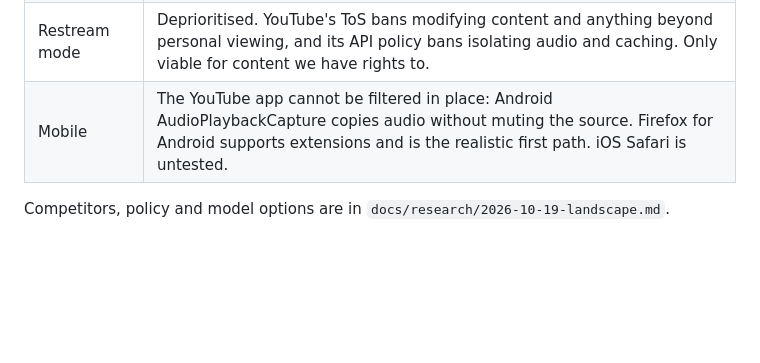
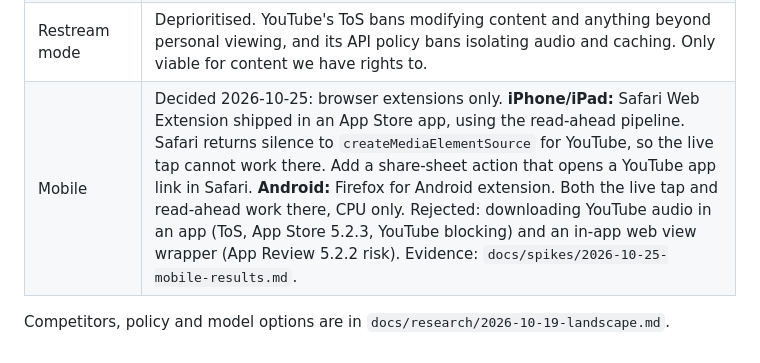
Before and after one commit to HighWatersDev/music-filter, a Markdown page: docs/plans/2026-10-19-music-filter-design.md, the part around the change. Drawn GitHub-style; blank space fills up the shorter version.

Commit message:
docs: record mobile decision, Safari extension on iOS and Firefox on Android
Co-Authored-By: Claude Opus 5.5 <noreply@anthropic.com>

```diff
--- a/docs/plans/2026-10-19-music-filter-design.md
+++ b/docs/plans/2026-10-19-music-filter-design.md
@@ -108,6 +108,6 @@ Rule: the extension must never leave the user with silent video.
 | v1.1 | Singing-as-noise fine-tune, swap weights |
 | v2, everything but music | Candidates: Bandit v2 (Apache-2.0, dialogue / music / effects) streamed with the one-hop method from arXiv 2609.35397, or a distilled causal student. The model runs in a hidden web-accessible extension iframe, which has Workers and WebGPU, bridged to the worklet with a transferred MessagePort. If a 1 to 3 s buffer is needed, delay the picture with a `requestVideoFrameCallback` canvas ring buffer (prior art: Frame Sync). A second look-ahead `<video>` cannot share YouTube's MSE source. |
 | Restream mode | Deprioritised. YouTube's ToS bans modifying content and anything beyond personal viewing, and its API policy bans isolating audio and caching. Only viable for content we have rights to. |
-| Mobile | The YouTube app cannot be filtered in place: Android AudioPlaybackCapture copies audio without muting the source. Firefox for Android supports extensions and is the realistic first path. iOS Safari is untested. |
+| Mobile | Decided 2026-10-25: browser extensions only. **iPhone/iPad:** Safari Web Extension shipped in an App Store app, using the read-ahead pipeline. Safari returns silence to `createMediaElementSource` for YouTube, so the live tap cannot work there. Add a share-sheet action that opens a YouTube app link in Safari. **Android:** Firefox for Android extension. Both the live tap and read-ahead work there, CPU only. Rejected: downloading YouTube audio in an app (ToS, App Store 5.2.3, YouTube blocking) and an in-app web view wrapper (App Review 5.2.2 risk). Evidence: `docs/spikes/2026-10-25-mobile-results.md`. |
 
 Competitors, policy and model options are in `docs/research/2026-10-19-landscape.md`.
```
